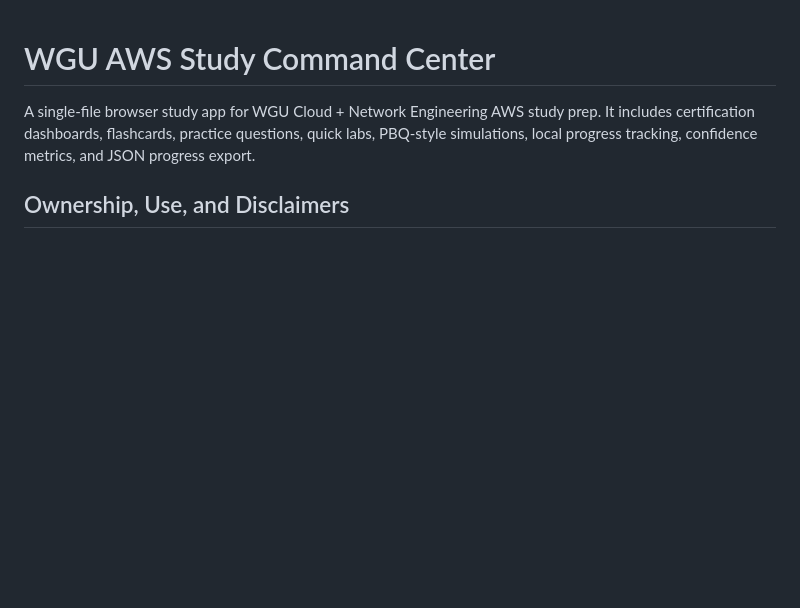
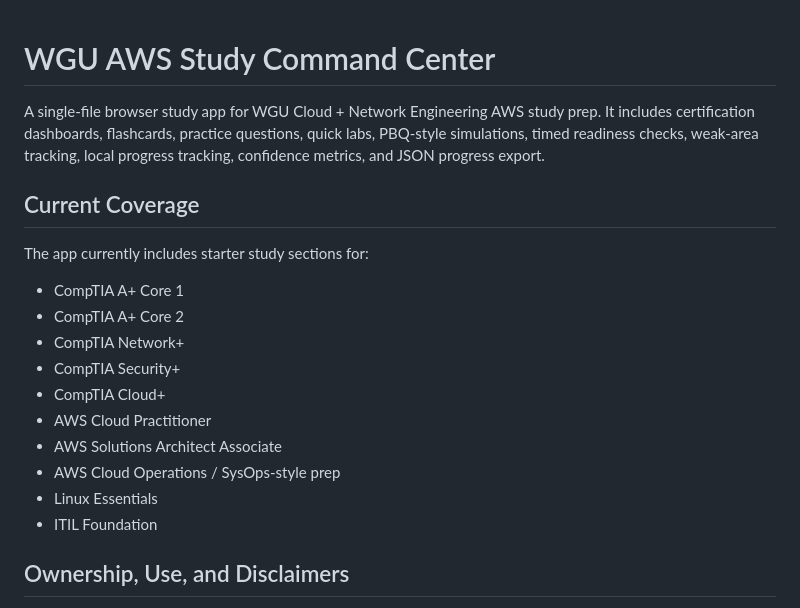
Before and after one commit to d8dles/WGU-STUDY-APP, a Markdown page: README.md, the part around one of its changes. Rendered like a GitHub page; blank space fills up the shorter version.

```diff
--- a/README.md
+++ b/README.md
@@ -1,6 +1,21 @@
 # WGU AWS Study Command Center
 
-A single-file browser study app for WGU Cloud + Network Engineering AWS study prep. It includes certification dashboards, flashcards, practice questions, quick labs, PBQ-style simulations, local progress tracking, confidence metrics, and JSON progress export.
+A single-file browser study app for WGU Cloud + Network Engineering AWS study prep. It includes certification dashboards, flashcards, practice questions, quick labs, PBQ-style simulations, timed readiness checks, weak-area tracking, local progress tracking, confidence metrics, and JSON progress export.
+
+## Current Coverage
+
+The app currently includes starter study sections for:
+
+- CompTIA A+ Core 1
+- CompTIA A+ Core 2
+- CompTIA Network+
+- CompTIA Security+
+- CompTIA Cloud+
+- AWS Cloud Practitioner
+- AWS Solutions Architect Associate
+- AWS Cloud Operations / SysOps-style prep
+- Linux Essentials
+- ITIL Foundation
 
 ## Ownership, Use, and Disclaimers
 
```
Also changed, not shown: other parts of README.md (+14 -110 lines).
